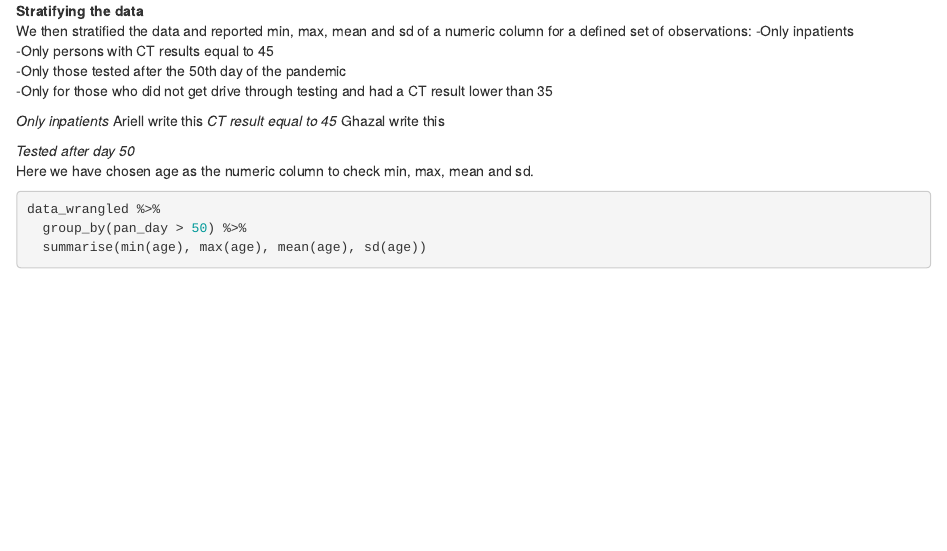
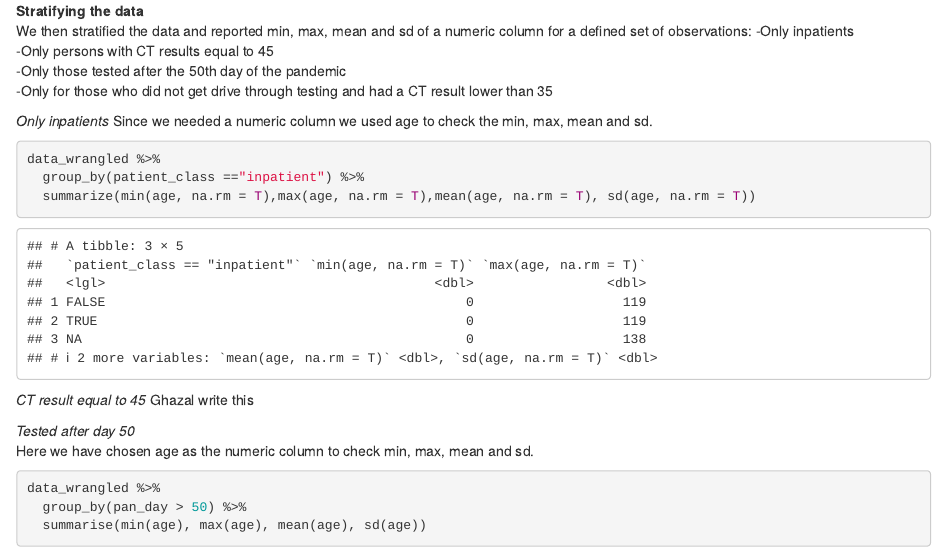
Before and after one commit to AmalieA22/RMED901-gruppe-3, an R Markdown document (scripts/RMED901 Group 3 report.Rmd): the page in a window 1100 px wide, from 8990 px down. Rendered offline with R 4.5, knitr and Pandoc, with nearby package versions; some code elsewhere in the file could not run offline.

Commit message:
Update RMED901 Group 3 report.Rmd

````diff
--- a/scripts/RMED901 Group 3 report.Rmd
+++ b/scripts/RMED901 Group 3 report.Rmd
@@ -200,7 +200,14 @@ We then stratified the data and reported min, max, mean and sd of a numeric colu
 -Only for those who did not get drive through testing and had a CT result lower than 35
 
 *Only inpatients*
-Ariell write this
+Since we needed a numeric column we used age to check the min, max, mean and sd.
+
+```{r}
+data_wrangled %>%
+  group_by(patient_class =="inpatient") %>%
+  summarize(min(age, na.rm = T),max(age, na.rm = T),mean(age, na.rm = T), sd(age, na.rm = T))
+```
+
 *CT result equal to 45*
 Ghazal write this
 
````
